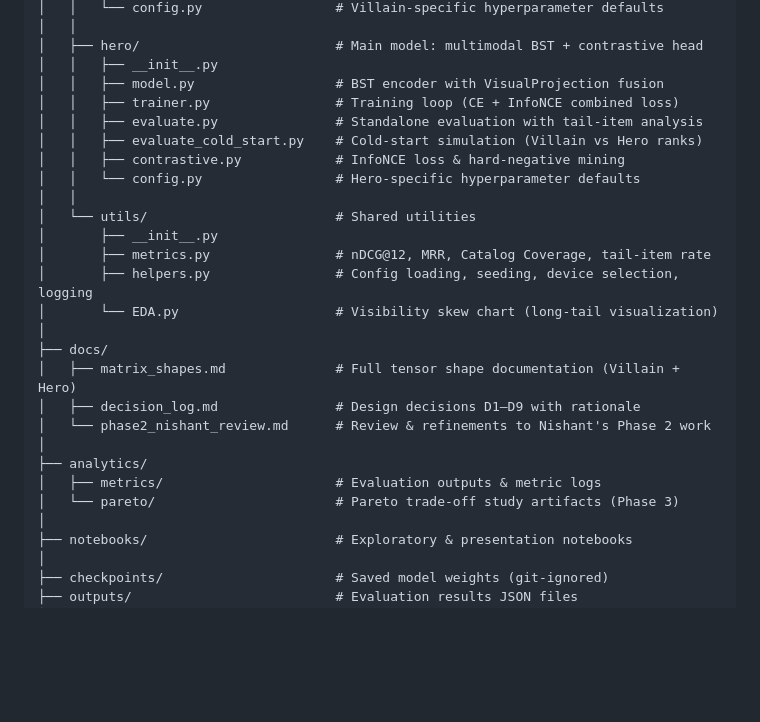
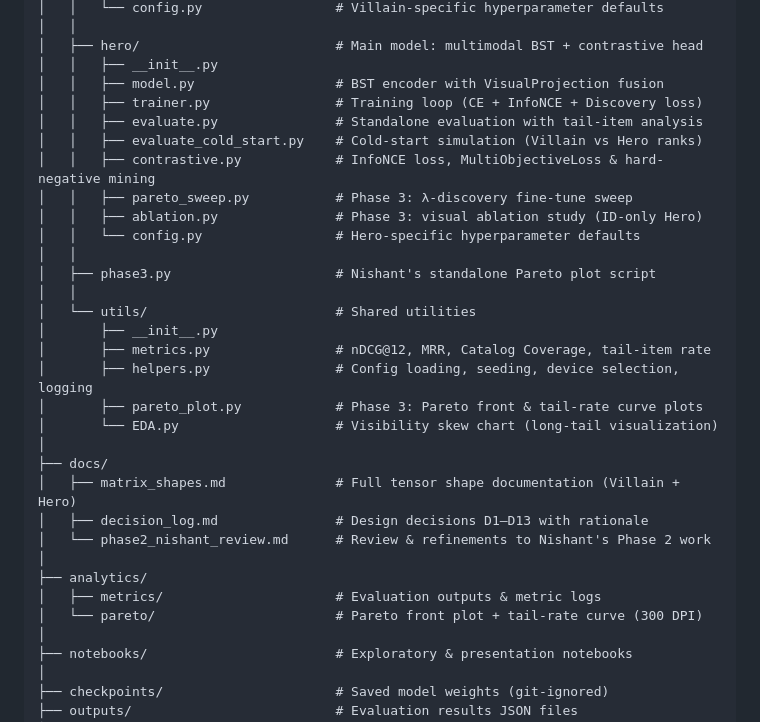
Before and after one commit to OneTrickBreach/Fashion-Long-Tail-Rescue, a Markdown page: README.md, the part around one of its changes. Drawn GitHub-style; blank space fills up the shorter version.

```diff
--- a/README.md
+++ b/README.md
@@ -87,26 +91,31 @@ ADLProject1/
 │   ├── hero/                         # Main model: multimodal BST + contrastive head
 │   │   ├── __init__.py
 │   │   ├── model.py                  # BST encoder with VisualProjection fusion
-│   │   ├── trainer.py                # Training loop (CE + InfoNCE combined loss)
+│   │   ├── trainer.py                # Training loop (CE + InfoNCE + Discovery loss)
 │   │   ├── evaluate.py               # Standalone evaluation with tail-item analysis
 │   │   ├── evaluate_cold_start.py    # Cold-start simulation (Villain vs Hero ranks)
-│   │   ├── contrastive.py            # InfoNCE loss & hard-negative mining
+│   │   ├── contrastive.py            # InfoNCE loss, MultiObjectiveLoss & hard-negative mining
+│   │   ├── pareto_sweep.py           # Phase 3: λ-discovery fine-tune sweep
+│   │   ├── ablation.py               # Phase 3: visual ablation study (ID-only Hero)
 │   │   └── config.py                 # Hero-specific hyperparameter defaults
+│   │
+│   ├── phase3.py                     # Nishant's standalone Pareto plot script
 │   │
 │   └── utils/                        # Shared utilities
 │       ├── __init__.py
 │       ├── metrics.py                # nDCG@12, MRR, Catalog Coverage, tail-item rate
 │       ├── helpers.py                # Config loading, seeding, device selection, logging
+│       ├── pareto_plot.py            # Phase 3: Pareto front & tail-rate curve plots
 │       └── EDA.py                    # Visibility skew chart (long-tail visualization)
 │
 ├── docs/
 │   ├── matrix_shapes.md              # Full tensor shape documentation (Villain + Hero)
-│   ├── decision_log.md               # Design decisions D1–D9 with rationale
+│   ├── decision_log.md               # Design decisions D1–D13 with rationale
 │   └── phase2_nishant_review.md      # Review & refinements to Nishant's Phase 2 work
 │
 ├── analytics/
 │   ├── metrics/                      # Evaluation outputs & metric logs
-│   └── pareto/                       # Pareto trade-off study artifacts (Phase 3)
+│   └── pareto/                       # Pareto front plot + tail-rate curve (300 DPI)
 │
 ├── notebooks/                        # Exploratory & presentation notebooks
 │
```
Also changed, not shown: other parts of README.md (+26 -17 lines).
